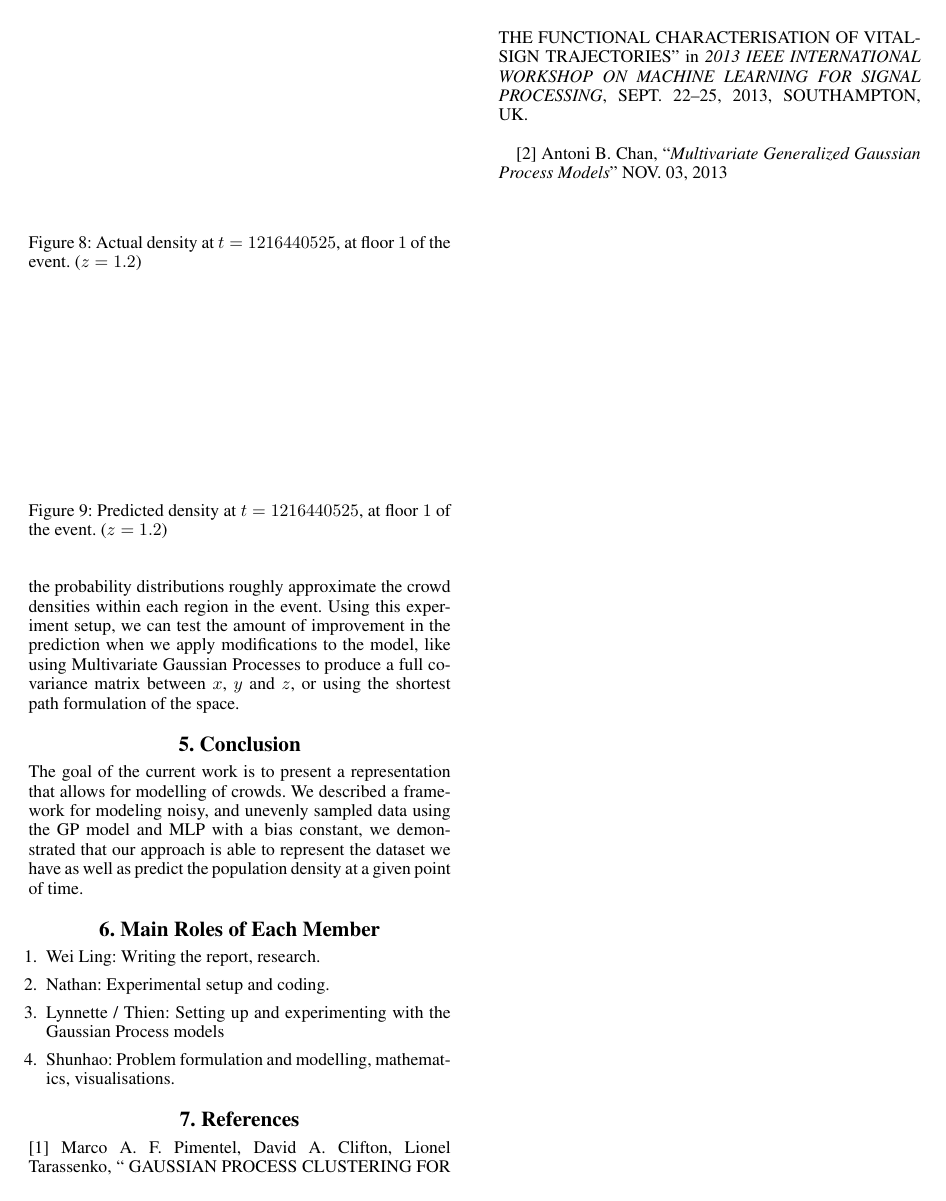
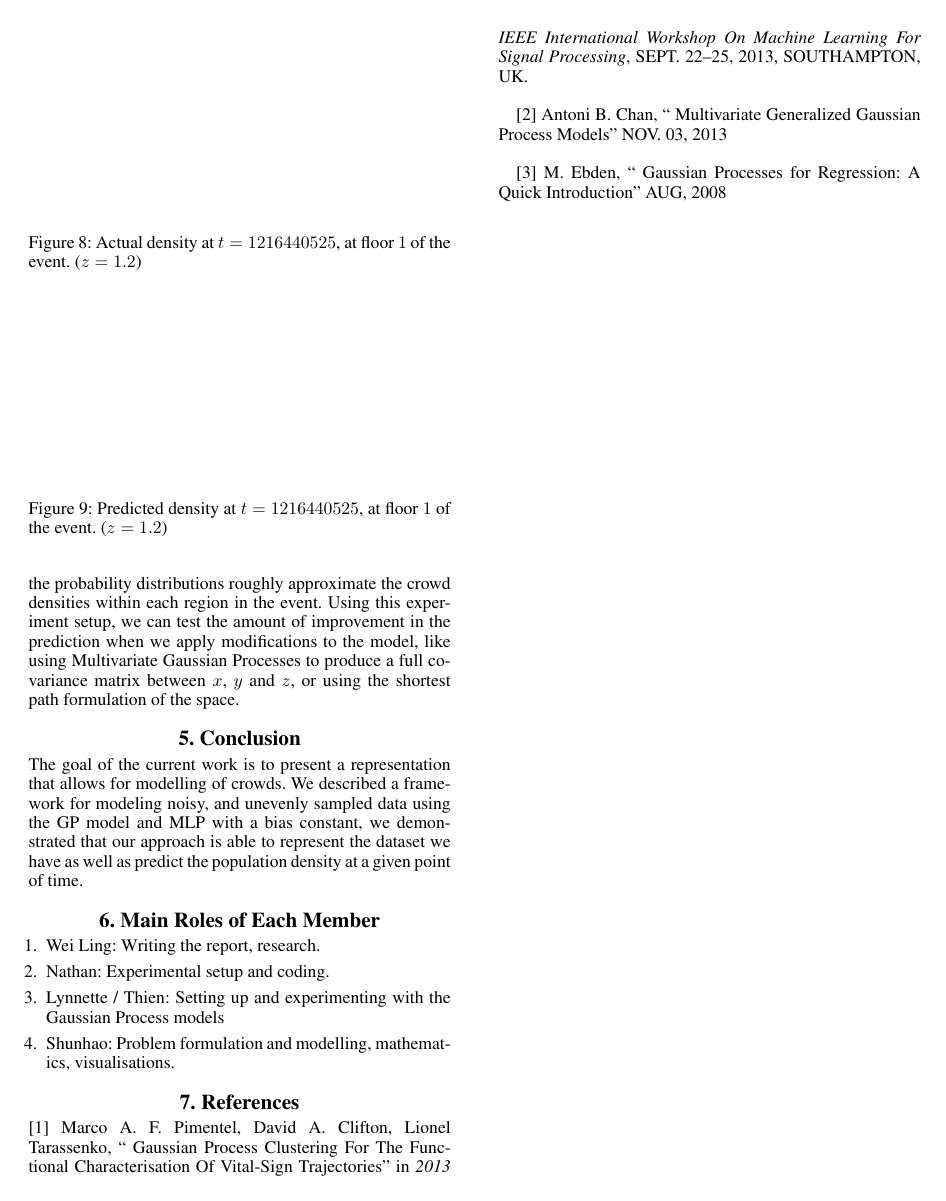
Before and after one commit to Ohohcakester/cs4246-project, a LaTeX paper (report/report.tex): page 5 of 5. Compiled offline with pdfLaTeX.

Commit message:
autocommit report

```diff
--- a/report/report.tex
+++ b/report/report.tex
@@ -223,10 +223,12 @@ data using the GP model and MLP with a bias constant, we demonstrated that our a
 
 \section{7.  References}
 
-[1] Marco A. F. Pimentel, David A. Clifton, Lionel Tarassenko, `` GAUSSIAN PROCESS CLUSTERING FOR THE FUNCTIONAL CHARACTERISATION OF VITAL-SIGN TRAJECTORIES"
- in {\it 2013 IEEE INTERNATIONAL WORKSHOP ON MACHINE LEARNING FOR SIGNAL PROCESSING}, SEPT. 22–25, 2013, SOUTHAMPTON, UK. \\
+[1] Marco A. F. Pimentel, David A. Clifton, Lionel Tarassenko, `` Gaussian Process Clustering For The Functional Characterisation Of Vital-Sign Trajectories"
+ in {\it 2013 IEEE International Workshop On Machine Learning For Signal Processing}, SEPT. 22–25, 2013, SOUTHAMPTON, UK. \\
 
-[2] Antoni B. Chan, ``{\it Multivariate Generalized Gaussian Process Models}" NOV. 03, 2013
+[2] Antoni B. Chan, ``{ Multivariate Generalized Gaussian Process Models}" NOV. 03, 2013 \\
+
+[3] M. Ebden, ``{ Gaussian Processes for Regression: A Quick Introduction}" AUG, 2008 \\
 
 
 \end{document}
```
Also changed, not shown: report/report.tex (2 more changed lines).
